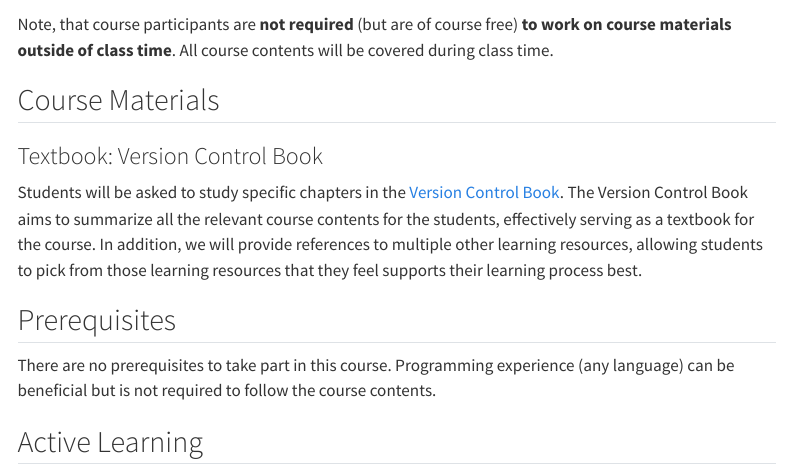
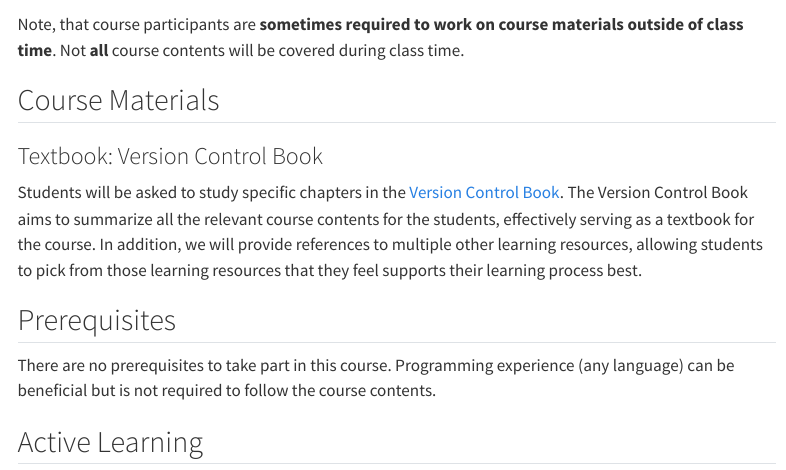
Before and after one commit to lnnrtwttkhn/version-control-course-uhh-eur-ws24, a Quarto document (mechanics.qmd): the page in a window 1100 px wide, from 400 px down. Rendered offline with R 4.5, knitr and Pandoc in place of Quarto, with nearby package versions; menus at the side of the page are left out.

Commit message:
adjust mechanics description

```diff
--- a/mechanics.qmd
+++ b/mechanics.qmd
@@ -60,8 +60,8 @@ Instructor-led quiz questions may also be interspersed throughout.
 3. {{< fa laptop-code >}} **Exercises & Implementation (up to 60 minutes):**
 <br>Course participants actively delve into hands-on exercises and assignments.
 
-Note, that course participants are **not required** (but are of course free) **to work on course materials outside of class time**.
-All course contents will be covered during class time.
+Note, that course participants are **sometimes required to work on course materials outside of class time**.
+Not **all** course contents will be covered during class time.
 
 ## Course Materials
 
```
Also changed, not shown: mechanics.qmd (2 more changed lines).
